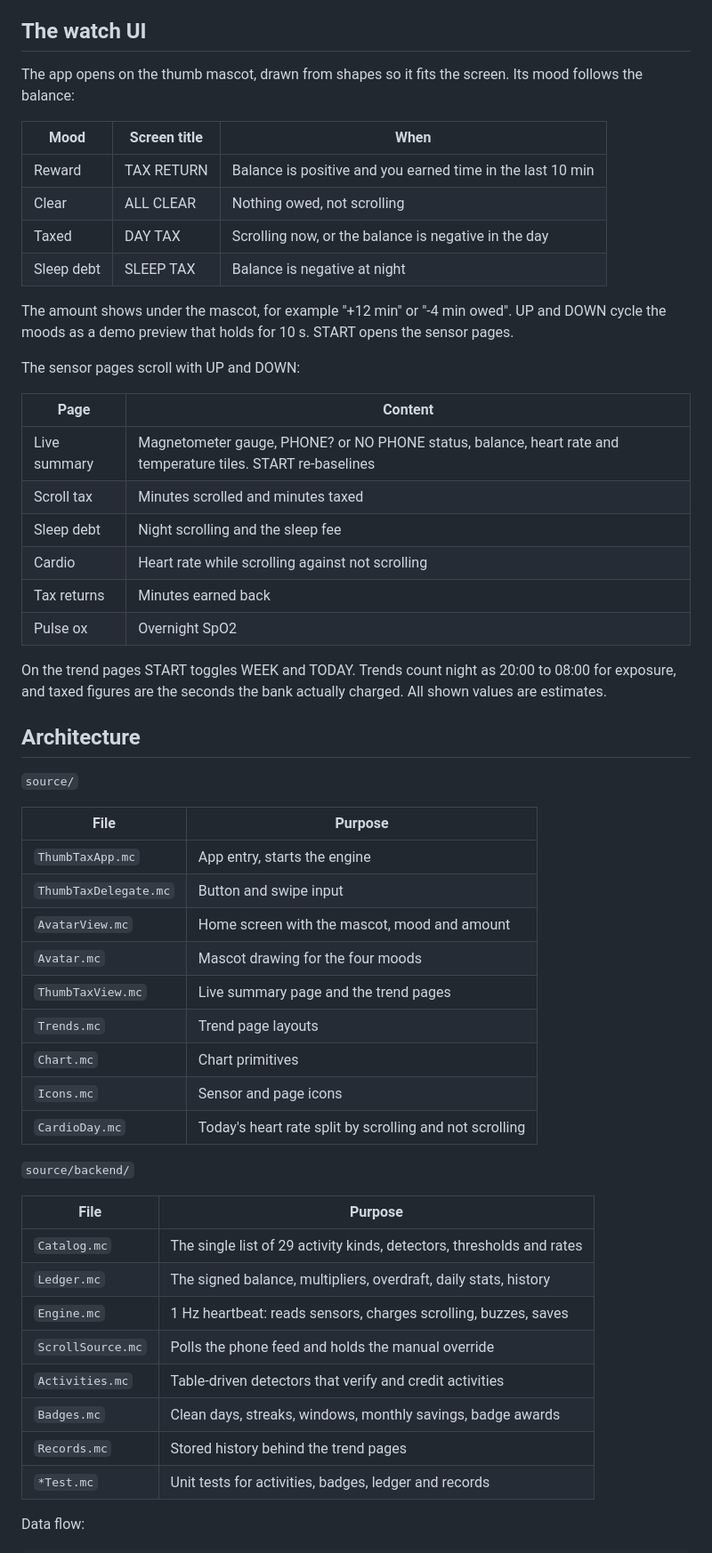
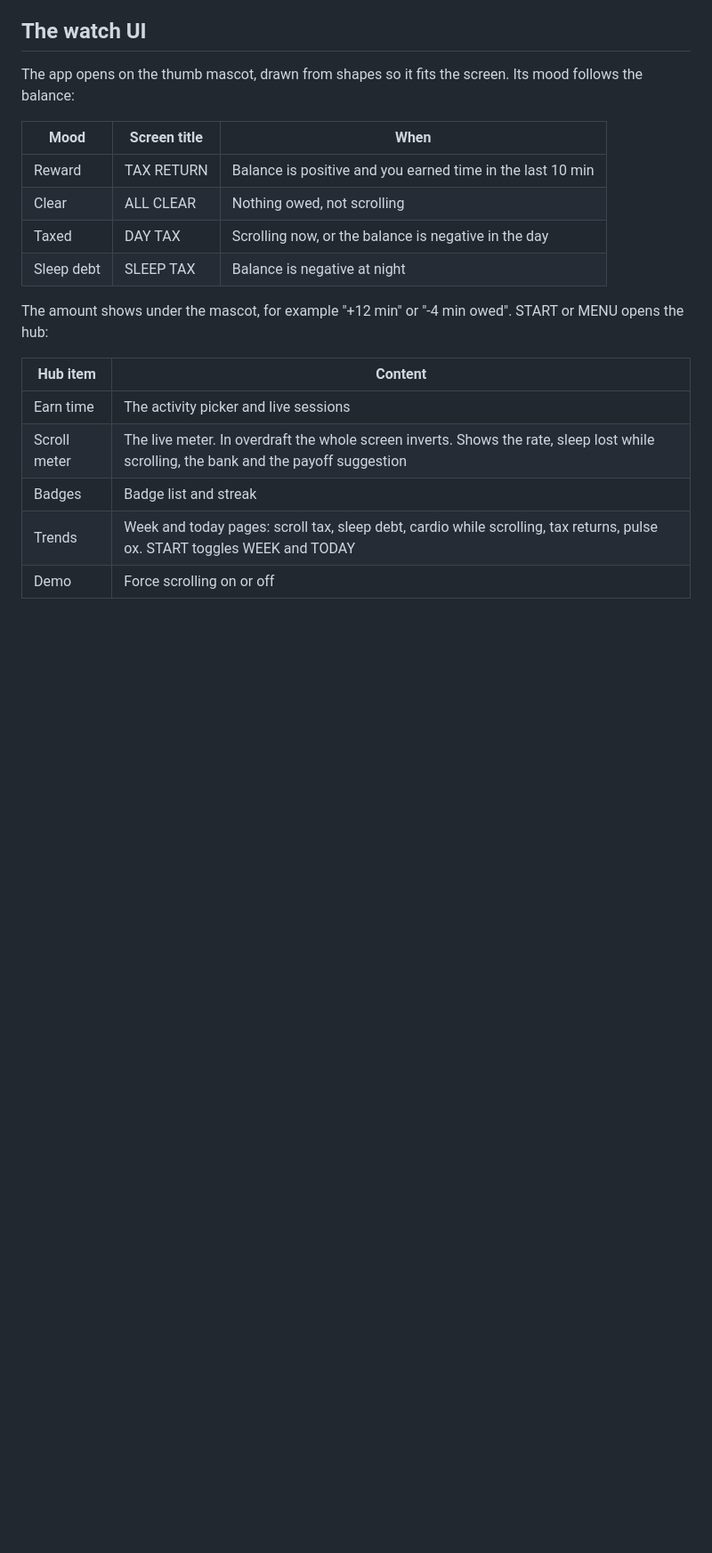
Before and after one commit to MAXIMUSSCORP/thumb-tax, a Markdown page: README.md, the part around one of its changes. Shown at 89% size. Drawn GitHub-style; blank space fills up the shorter version.

```diff
--- a/README.md
+++ b/README.md
@@ -144,49 +203,13 @@ The app opens on the thumb mascot, drawn from shapes so it fits the screen. Its
 | Taxed | DAY TAX | Scrolling now, or the balance is negative in the day |
 | Sleep debt | SLEEP TAX | Balance is negative at night |
 
-The amount shows under the mascot, for example "+12 min" or "-4 min owed". UP and DOWN cycle the moods as a demo preview that holds for 10 s. START opens the sensor pages.
+The amount shows under the mascot, for example "+12 min" or "-4 min owed". START or MENU opens the hub:
 
-The sensor pages scroll with UP and DOWN:
+| Hub item | Content |
+|---|---|
+| Earn time | The activity picker and live sessions |
+| Scroll meter | The live meter. In overdraft the whole screen inverts. Shows the rate, sleep lost while scrolling, the bank and the payoff suggestion |
+| Badges | Badge list and streak |
+| Trends | Week and today pages: scroll tax, sleep debt, cardio while scrolling, tax returns, pulse ox. START toggles WEEK and TODAY |
+| Demo | Force scrolling on or off |
 
-| Page | Content |
-|---|---|
-| Live summary | Magnetometer gauge, PHONE? or NO PHONE status, balance, heart rate and temperature tiles. START re-baselines |
-| Scroll tax | Minutes scrolled and minutes taxed |
-| Sleep debt | Night scrolling and the sleep fee |
-| Cardio | Heart rate while scrolling against not scrolling |
-| Tax returns | Minutes earned back |
-| Pulse ox | Overnight SpO2 |
-
-On the trend pages START toggles WEEK and TODAY. Trends count night as 20:00 to 08:00 for exposure, and taxed figures are the seconds the bank actually charged. All shown values are estimates.
-
-## Architecture
-
-`source/`
-
-| File | Purpose |
-|---|---|
-| `ThumbTaxApp.mc` | App entry, starts the engine |
-| `ThumbTaxDelegate.mc` | Button and swipe input |
-| `AvatarView.mc` | Home screen with the mascot, mood and amount |
-| `Avatar.mc` | Mascot drawing for the four moods |
-| `ThumbTaxView.mc` | Live summary page and the trend pages |
-| `Trends.mc` | Trend page layouts |
-| `Chart.mc` | Chart primitives |
-| `Icons.mc` | Sensor and page icons |
-| `CardioDay.mc` | Today's heart rate split by scrolling and not scrolling |
-
-`source/backend/`
-
-| File | Purpose |
-|---|---|
-| `Catalog.mc` | The single list of 29 activity kinds, detectors, thresholds and rates |
-| `Ledger.mc` | The signed balance, multipliers, overdraft, daily stats, history |
-| `Engine.mc` | 1 Hz heartbeat: reads sensors, charges scrolling, buzzes, saves |
-| `ScrollSource.mc` | Polls the phone feed and holds the manual override |
-| `Activities.mc` | Table-driven detectors that verify and credit activities |
-| `Badges.mc` | Clean days, streaks, windows, monthly savings, badge awards |
-| `Records.mc` | Stored history behind the trend pages |
-| `*Test.mc` | Unit tests for activities, badges, ledger and records |
-
-Data flow:
-
```
Also changed, not shown: other parts of README.md (+100 -52 lines), docs/screenshots/control-panel.jpg (added), docs/screenshots/watch-simulator.png (added), 2 other files.
